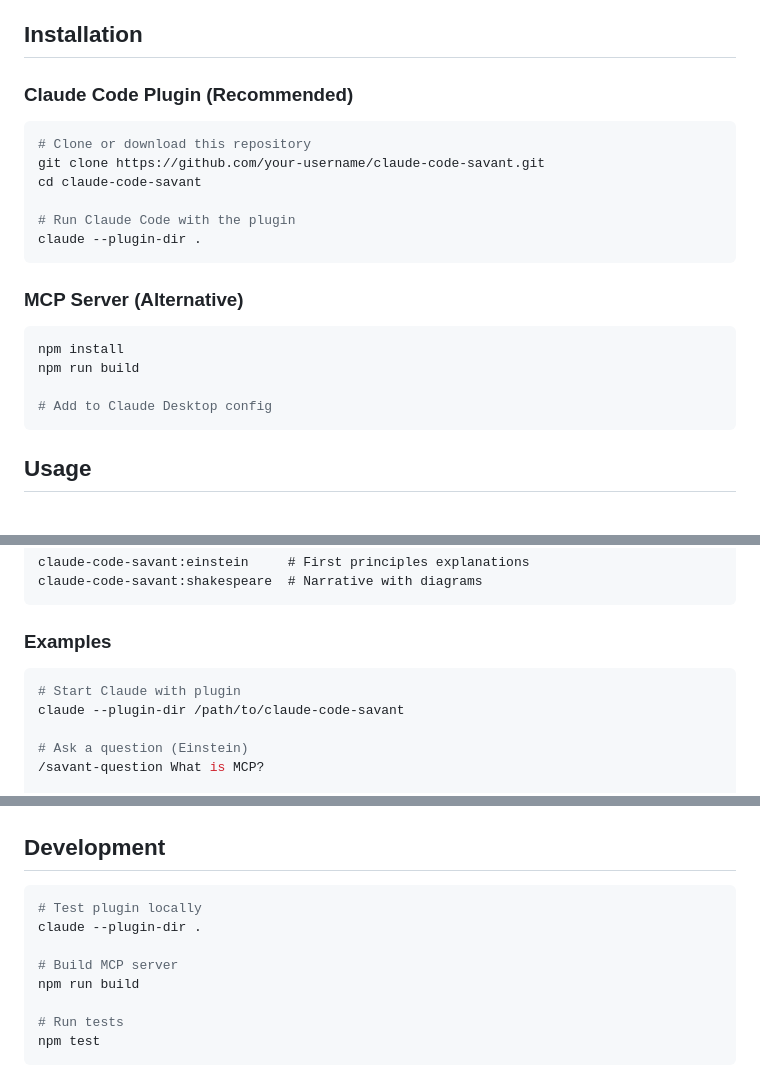
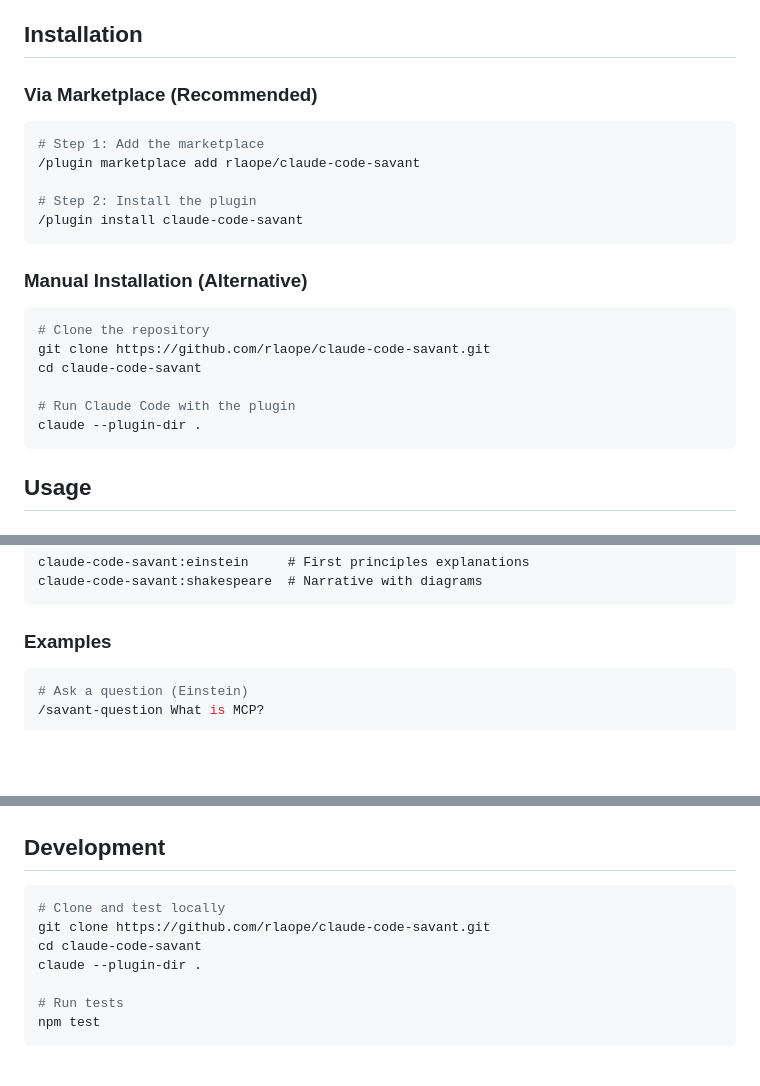
Before and after one commit to rlaope/claude-code-savant, a Markdown page: README.md, 3 parts joined by grey strips. Drawn GitHub-style; blank space fills up the shorter version.

Commit message:
Update README with marketplace install guide

````diff
--- a/README.md
+++ b/README.md
@@ -49,24 +49,25 @@ A Claude Code plugin that provides expert explanations through distinctive perso
 
 ## Installation
 
-### Claude Code Plugin (Recommended)
+### Via Marketplace (Recommended)
 
 ```bash
-# Clone or download this repository
-git clone https://github.com/your-username/claude-code-savant.git
+# Step 1: Add the marketplace
+/plugin marketplace add rlaope/claude-code-savant
+
+# Step 2: Install the plugin
+/plugin install claude-code-savant
+```
+
+### Manual Installation (Alternative)
+
+```bash
+# Clone the repository
+git clone https://github.com/rlaope/claude-code-savant.git
 cd claude-code-savant
 
 # Run Claude Code with the plugin
 claude --plugin-dir .
-```
-
-### MCP Server (Alternative)
-
-```bash
-npm install
-npm run build
-
-# Add to Claude Desktop config
 ```
 
 ## Usage
@@ -88,9 +89,6 @@ claude-code-savant:shakespeare  # Narrative with diagrams
 ### Examples
 
 ```bash
-# Start Claude with plugin
-claude --plugin-dir /path/to/claude-code-savant
-
 # Ask a question (Einstein)
 /savant-question What is MCP?
 
@@ -136,11 +134,10 @@ claude-code-savant/
 ## Development
 
 ```bash
-# Test plugin locally
+# Clone and test locally
+git clone https://github.com/rlaope/claude-code-savant.git
+cd claude-code-savant
 claude --plugin-dir .
-
-# Build MCP server
-npm run build
 
 # Run tests
 npm test
````
